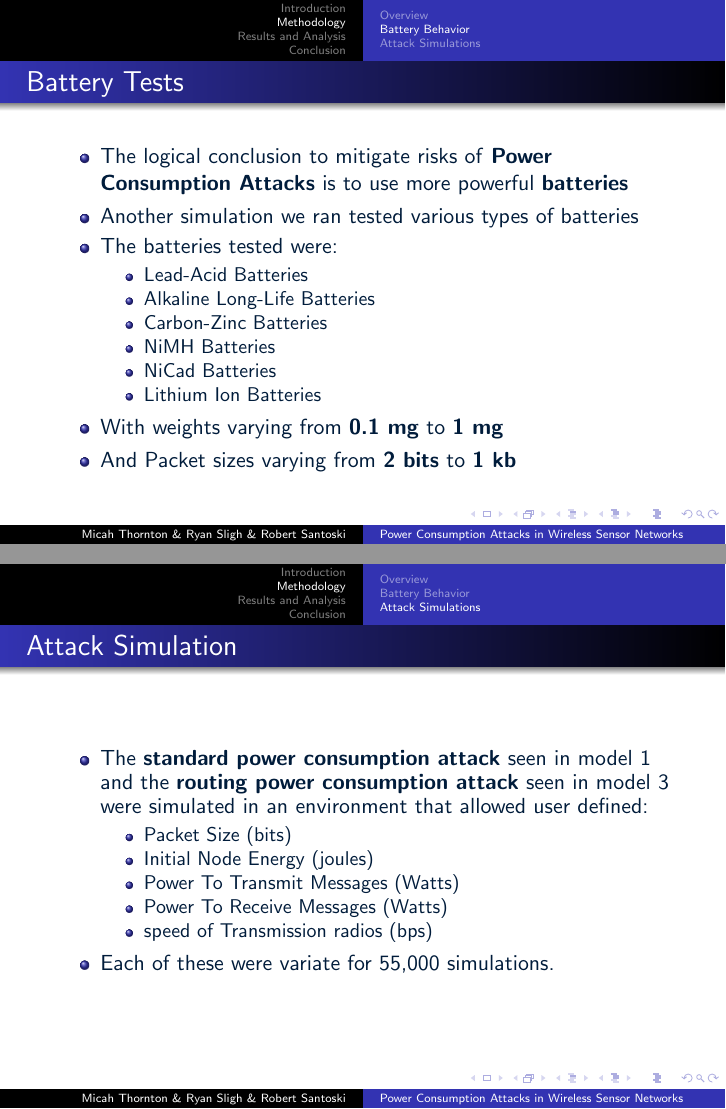
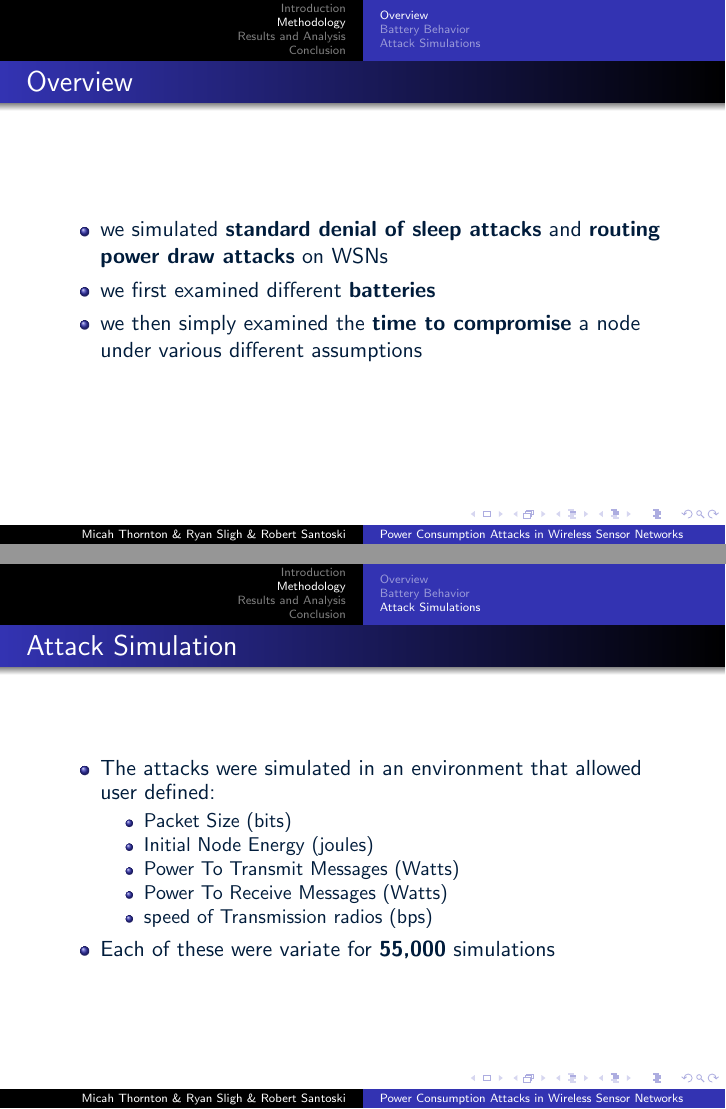
Before and after one commit to mathornton01/LearninCensorNetworkPowerConsumption, LaTeX slides (Presentation/Pres.tex): pages 15 and 16 of 23 before the commit and pages 14 and 16 of 23 after it, joined at a grey line. Compiled offline with pdfLaTeX.

```diff
--- a/Presentation/Pres.tex
+++ b/Presentation/Pres.tex
@@ -150,6 +150,11 @@
 
 \subsection{Overview}
 \begin{frame}{Overview}
+\begin{itemize}
+	\item we simulated \textbf{standard denial of sleep attacks} and \textbf{routing power draw attacks} on WSNs
+	\item we first examined different \textbf{batteries}
+	\item we then simply examined the \textbf{time to compromise} a node under various different assumptions
+\end{itemize}
 \end{frame}
 \subsection{Battery Behavior}
 
@@ -175,7 +181,7 @@
 
 \begin{frame}{Attack Simulation}
 	\begin{itemize}
-	\item The \textbf{standard power consumption attack} seen in model 1 and the \textbf{routing power consumption attack} seen in model 3 were simulated in an environment that allowed user defined:
+	\item The attacks were simulated in an environment that allowed user defined:
 	\begin{itemize}
 		\item Packet Size (bits)
 		\item Initial Node Energy (joules)
@@ -183,8 +189,7 @@
 		\item Power To Receive Messages (Watts)
 		\item speed of Transmission radios (bps)
 	\end{itemize}
-	\item Each of these were variate for 55,000 simulations.
-
+	\item Each of these were variate for \textbf{55,000} simulations
 	\end{itemize}
 \end{frame}
 
```
Also changed, not shown: Presentation/Pres.pdf, Presentation/Pres.tex (1 more changed lines), 1 other file.
